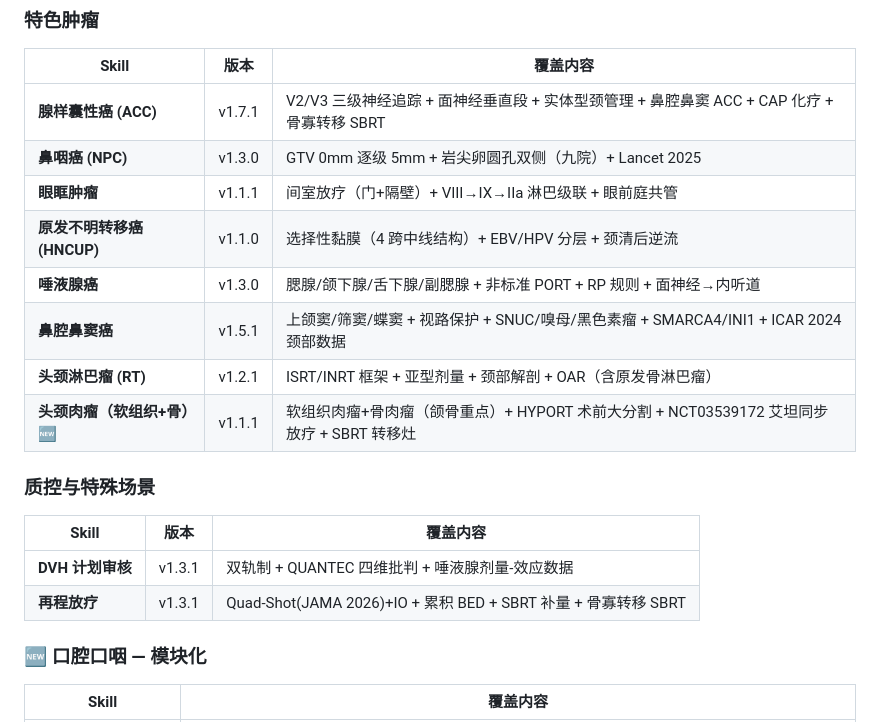
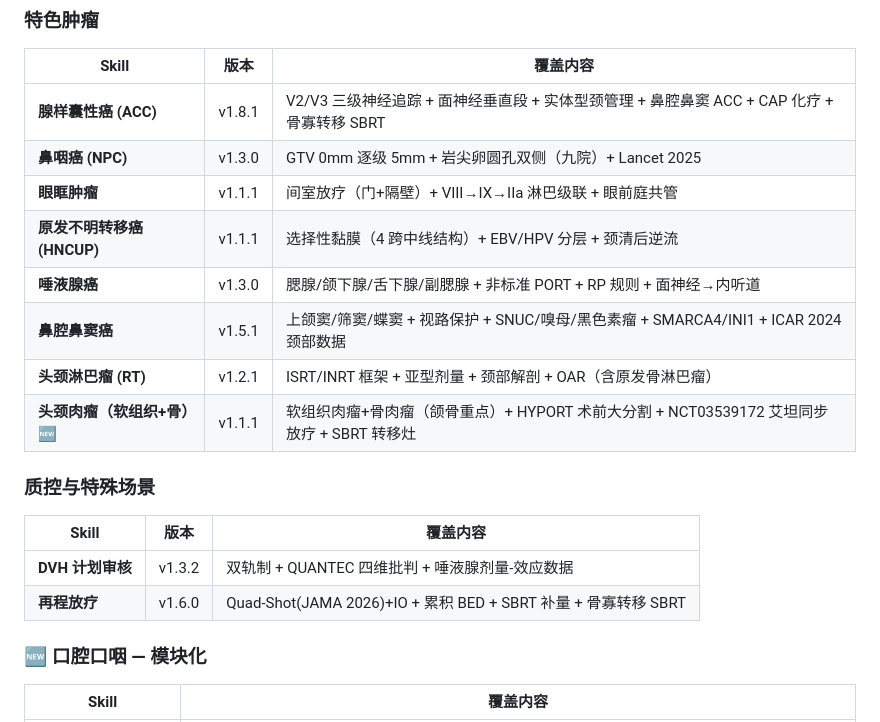
Before and after one commit to antica1/head-neck-rt-skills, a Markdown page: README.md, the part around the change. Rendered like a GitHub page.

Commit message:
adenoid-cystic-carcinoma-rt-targets v1.8.1：引文勘误（RT&O 2025;213 非 200，MEDLINE+CrossRef 双源；中文自引正为肖英一作《头颈部腺样囊性癌术后放疗的靶区优化及初步疗效》34(1):49-56，万方核录）；SKILLS_INDEX v2.7.1 + README 版本/行数列刷新至 2026-10-18 实测

```diff
--- a/README.md
+++ b/README.md
@@ -73,10 +73,10 @@ hermes skills install sinonasal-rt-targets
 
 | Skill | 版本 | 覆盖内容 |
 |-------|:--:|---------|
-| **腺样囊性癌 (ACC)** | v1.7.1 | V2/V3 三级神经追踪 + 面神经垂直段 + 实体型颈管理 + 鼻腔鼻窦 ACC + CAP 化疗 + 骨寡转移 SBRT |
+| **腺样囊性癌 (ACC)** | v1.8.1 | V2/V3 三级神经追踪 + 面神经垂直段 + 实体型颈管理 + 鼻腔鼻窦 ACC + CAP 化疗 + 骨寡转移 SBRT |
 | **鼻咽癌 (NPC)** | v1.3.0 | GTV 0mm 逐级 5mm + 岩尖卵圆孔双侧（九院）+ Lancet 2025 |
 | **眼眶肿瘤** | v1.1.1 | 间室放疗（门+隔壁）+ VIII→IX→IIa 淋巴级联 + 眼前庭共管 |
-| **原发不明转移癌 (HNCUP)** | v1.1.0 | 选择性黏膜（4 跨中线结构）+ EBV/HPV 分层 + 颈清后逆流 |
+| **原发不明转移癌 (HNCUP)** | v1.1.1 | 选择性黏膜（4 跨中线结构）+ EBV/HPV 分层 + 颈清后逆流 |
 | **唾液腺癌** | v1.3.0 | 腮腺/颌下腺/舌下腺/副腮腺 + 非标准 PORT + RP 规则 + 面神经→内听道 |
 | **鼻腔鼻窦癌** | v1.5.1 | 上颌窦/筛窦/蝶窦 + 视路保护 + SNUC/嗅母/黑色素瘤 + SMARCA4/INI1 + ICAR 2024 颈部数据 |
 | **头颈淋巴瘤 (RT)** | v1.2.1 | ISRT/INRT 框架 + 亚型剂量 + 颈部解剖 + OAR（含原发骨淋巴瘤） |
@@ -86,8 +86,8 @@ hermes skills install sinonasal-rt-targets
 
 | Skill | 版本 | 覆盖内容 |
 |-------|:--:|---------|
-| **DVH 计划审核** | v1.3.1 | 双轨制 + QUANTEC 四维批判 + 唾液腺剂量-效应数据 |
-| **再程放疗** | v1.3.1 | Quad-Shot(JAMA 2026)+IO + 累积 BED + SBRT 补量 + 骨寡转移 SBRT |
+| **DVH 计划审核** | v1.3.2 | 双轨制 + QUANTEC 四维批判 + 唾液腺剂量-效应数据 |
+| **再程放疗** | v1.6.0 | Quad-Shot(JAMA 2026)+IO + 累积 BED + SBRT 补量 + 骨寡转移 SBRT |
 
 ### 🆕 口腔口咽 — 模块化
 
```
Also changed, not shown: SKILLS_INDEX.md (+28 -26 lines), skills/adenoid-cystic-carcinoma-rt-targets/SKILL.md (+3 -3 lines).
